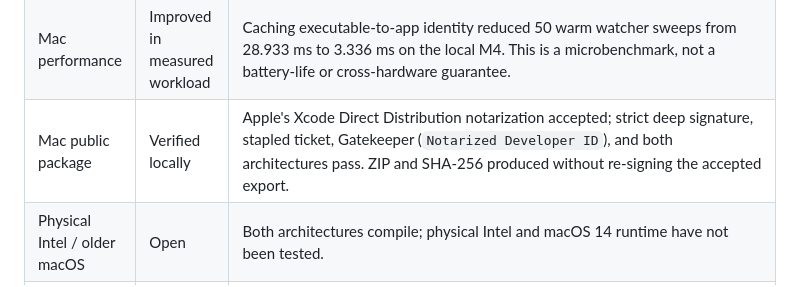
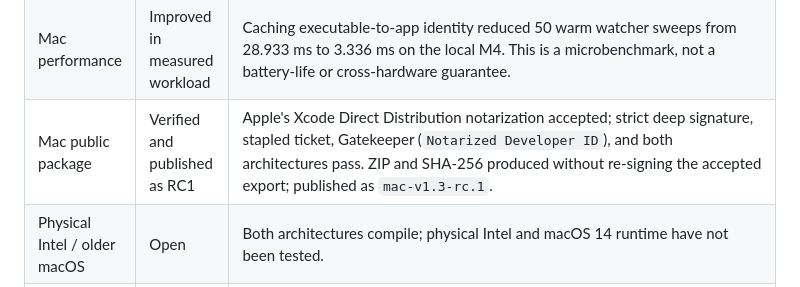
Before and after one commit to FarzamHejaziK/Just30, a Markdown page: release/QA.md, the part around the change. Rendered like a GitHub page.

```diff
--- a/release/QA.md
+++ b/release/QA.md
@@ -16,7 +16,7 @@ Checked October 15, 2026. iPhone build 8; Mac build 7. This report records obser
 | Mac build and service | Pass on Apple silicon | Universal arm64/x86_64, minimum macOS 14, hardened runtime. Updated background helper matched build 7 and reported healthy; saved list and exhausted daily budget retained. |
 | Mac enforcement | Pass with stated limits | 41 checks use temporary hosts/state and a disposable app. Termination, relaunch, process identity, unrelated processes, preservation of hosts entries, permissions, and disk failures covered. Fresh system resolution of an existing saved hostname returned blocking addresses. Cached browser connections remain a documented limitation. |
 | Mac performance | Improved in measured workload | Caching executable-to-app identity reduced 50 warm watcher sweeps from 28.933 ms to 3.336 ms on the local M4. This is a microbenchmark, not a battery-life or cross-hardware guarantee. |
-| Mac public package | Verified locally | Apple's Xcode Direct Distribution notarization accepted; strict deep signature, stapled ticket, Gatekeeper (`Notarized Developer ID`), and both architectures pass. ZIP and SHA-256 produced without re-signing the accepted export. |
+| Mac public package | Verified and published as RC1 | Apple's Xcode Direct Distribution notarization accepted; strict deep signature, stapled ticket, Gatekeeper (`Notarized Developer ID`), and both architectures pass. ZIP and SHA-256 produced without re-signing the accepted export; published as `mac-v1.3-rc.1`. |
 | Physical Intel / older macOS | Open | Both architectures compile; physical Intel and macOS 14 runtime have not been tested. |
 | Website | Pass | Live root, privacy, and support URLs return HTTP 200. Desktop and 375/320 px layouts checked, no horizontal overflow at 320 px, demo Start/Pause/Resume works, no browser console errors in the checked session. |
 | Original logo | Preserved | Native icon and website asset match the original SHA-256: `cacd358e71aa1d11e8cc5b8f00880b9e63422023c996eb3db0d5ea33f91b0085`. |
```
Also changed, not shown: README.md (+2 -0 lines), release/README.md (+1 -0 lines).
